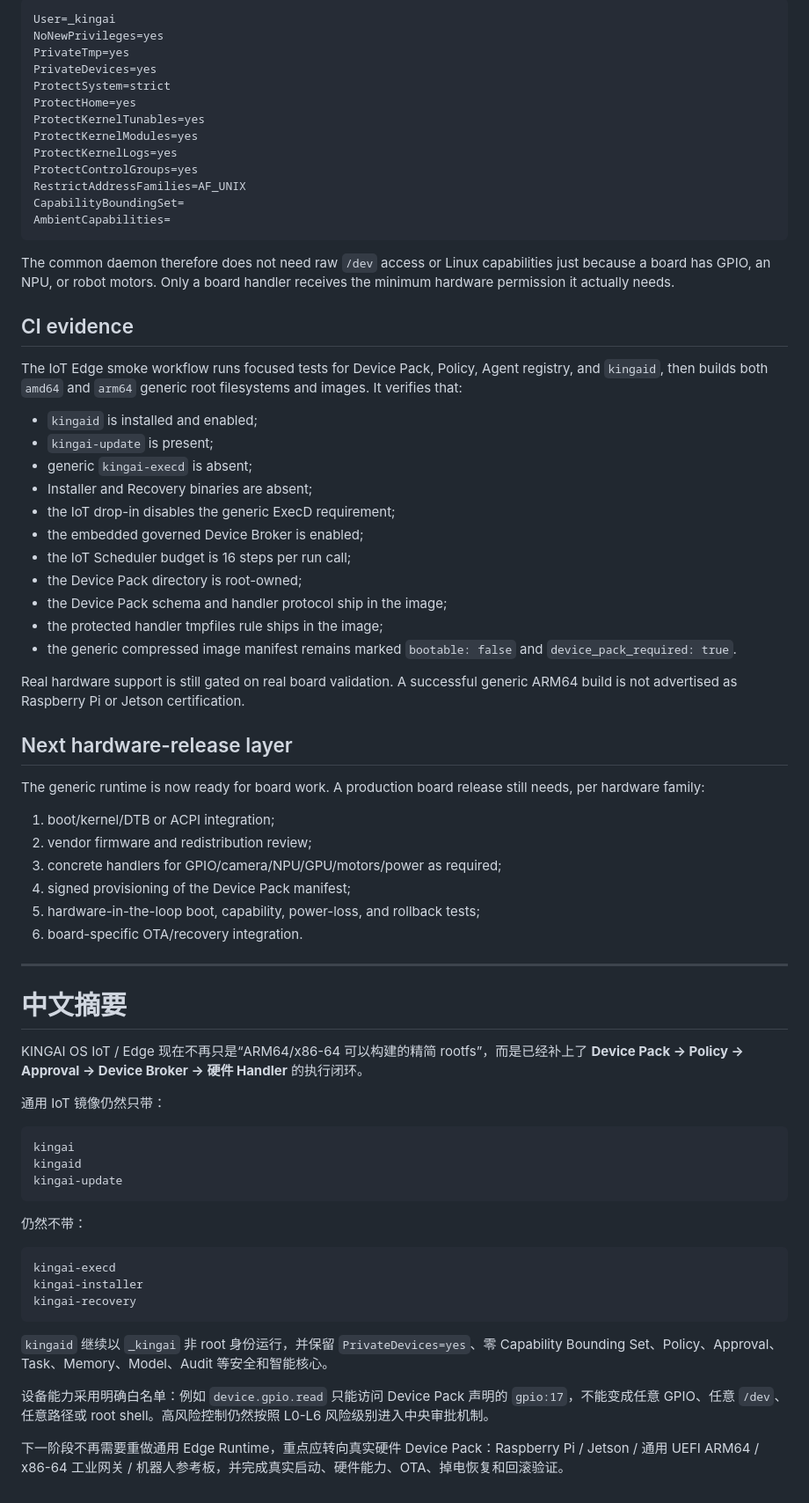
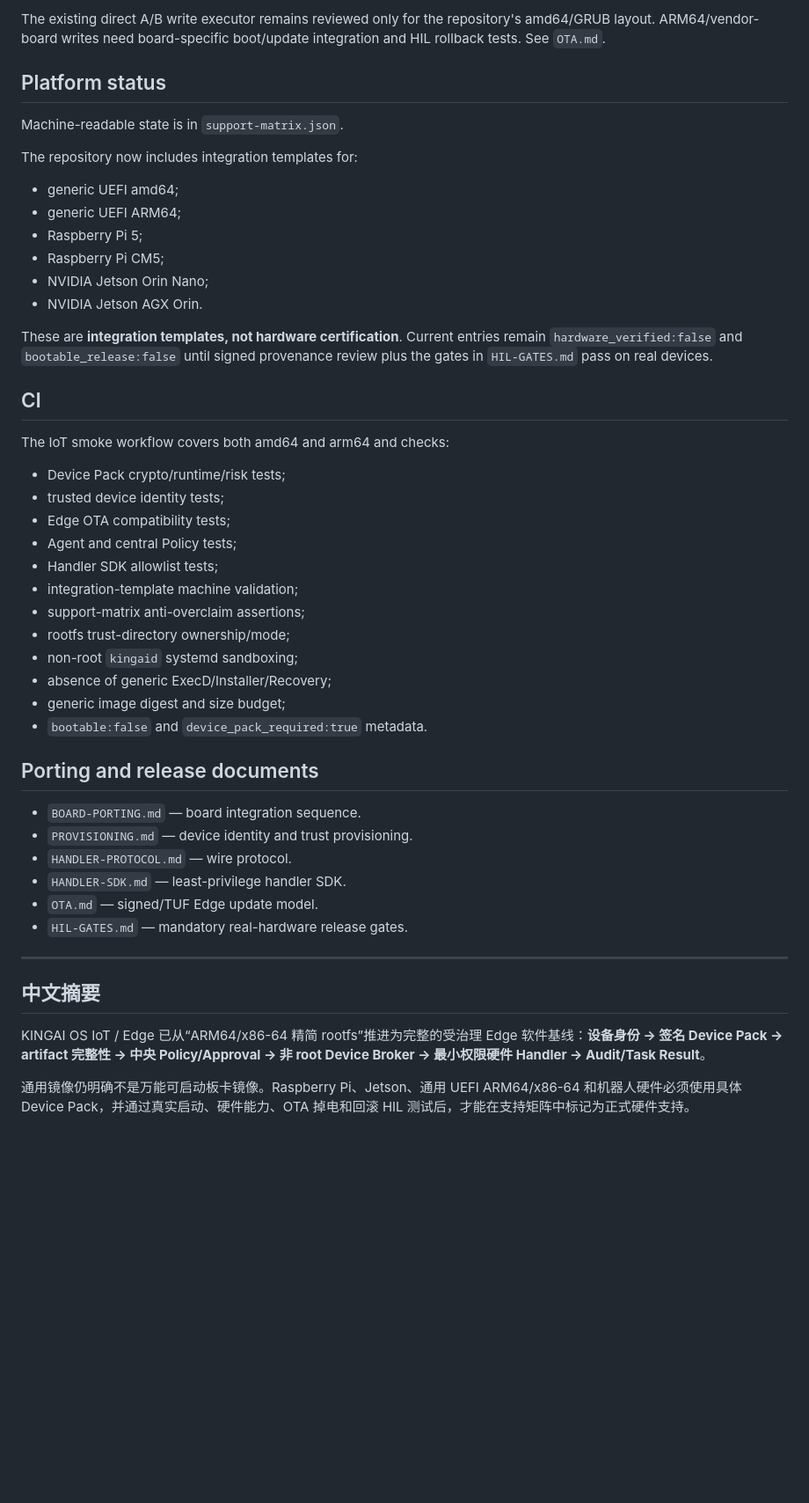
Before and after one commit to kingaiwork/KINGAIOS, a Markdown page: iot/README.md, the part around one of its changes. Shown at 88% size. GitHub-like rendering; blank space fills up the shorter version.

Commit message:
document production Edge trust and platform state

````diff
--- a/iot/README.md
+++ b/iot/README.md
@@ -154,75 +132,51 @@ The base `kingaid.service` hardening remains in force for IoT:
 
-```text
-User=_kingai
-NoNewPrivileges=yes
-PrivateTmp=yes
-PrivateDevices=yes
-ProtectSystem=strict
-ProtectHome=yes
-ProtectKernelTunables=yes
-ProtectKernelModules=yes
-ProtectKernelLogs=yes
-ProtectControlGroups=yes
-RestrictAddressFamilies=AF_UNIX
-CapabilityBoundingSet=
-AmbientCapabilities=
-```
+The existing direct A/B write executor remains reviewed only for the repository's amd64/GRUB layout. ARM64/vendor-board writes need board-specific boot/update integration and HIL rollback tests. See `OTA.md`.
 
-The common daemon therefore does not need raw `/dev` access or Linux capabilities just because a board has GPIO, an NPU, or robot motors. Only a board handler receives the minimum hardware permission it actually needs.
+## Platform status
 
-## CI evidence
+Machine-readable state is in `support-matrix.json`.
 
-The IoT Edge smoke workflow runs focused tests for Device Pack, Policy, Agent registry, and `kingaid`, then builds both `amd64` and `arm64` generic root filesystems and images. It verifies that:
+The repository now includes integration templates for:
 
-- `kingaid` is installed and enabled;
-- `kingai-update` is present;
-- generic `kingai-execd` is absent;
-- Installer and Recovery binaries are absent;
-- the IoT drop-in disables the generic ExecD requirement;
-- the embedded governed Device Broker is enabled;
-- the IoT Scheduler budget is 16 steps per run call;
-- the Device Pack directory is root-owned;
-- the Device Pack schema and handler protocol ship in the image;
-- the protected handler tmpfiles rule ships in the image;
-- the generic compressed image manifest remains marked `bootable: false` and `device_pack_required: true`.
+- generic UEFI amd64;
+- generic UEFI ARM64;
+- Raspberry Pi 5;
+- Raspberry Pi CM5;
+- NVIDIA Jetson Orin Nano;
+- NVIDIA Jetson AGX Orin.
 
-Real hardware support is still gated on real board validation. A successful generic ARM64 build is not advertised as Raspberry Pi or Jetson certification.
+These are **integration templates, not hardware certification**. Current entries remain `hardware_verified:false` and `bootable_release:false` until signed provenance review plus the gates in `HIL-GATES.md` pass on real devices.
 
-## Next hardware-release layer
+## CI
 
-The generic runtime is now ready for board work. A production board release still needs, per hardware family:
+The IoT smoke workflow covers both amd64 and arm64 and checks:
 
-1. boot/kernel/DTB or ACPI integration;
-2. vendor firmware and redistribution review;
-3. concrete handlers for GPIO/camera/NPU/GPU/motors/power as required;
-4. signed provisioning of the Device Pack manifest;
-5. hardware-in-the-loop boot, capability, power-loss, and rollback tests;
-6. board-specific OTA/recovery integration.
+- Device Pack crypto/runtime/risk tests;
+- trusted device identity tests;
+- Edge OTA compatibility tests;
+- Agent and central Policy tests;
+- Handler SDK allowlist tests;
+- integration-template machine validation;
+- support-matrix anti-overclaim assertions;
+- rootfs trust-directory ownership/mode;
+- non-root `kingaid` systemd sandboxing;
+- absence of generic ExecD/Installer/Recovery;
+- generic image digest and size budget;
+- `bootable:false` and `device_pack_required:true` metadata.
+
+## Porting and release documents
+
+- `BOARD-PORTING.md` — board integration sequence.
+- `PROVISIONING.md` — device identity and trust provisioning.
+- `HANDLER-PROTOCOL.md` — wire protocol.
+- `HANDLER-SDK.md` — least-privilege handler SDK.
+- `OTA.md` — signed/TUF Edge update model.
+- `HIL-GATES.md` — mandatory real-hardware release gates.
 
 ---
 
-# 中文摘要
+## 中文摘要
 
-KINGAI OS IoT / Edge 现在不再只是“ARM64/x86-64 可以构建的精简 rootfs”，而是已经补上了 **Device Pack → Policy → Approval → Device Broker → 硬件 Handler** 的执行闭环。
+KINGAI OS IoT / Edge 已从“ARM64/x86-64 精简 rootfs”推进为完整的受治理 Edge 软件基线：**设备身份 → 签名 Device Pack → artifact 完整性 → 中央 Policy/Approval → 非 root Device Broker → 最小权限硬件 Handler → Audit/Task Result**。
 
-通用 IoT 镜像仍然只带：
-
-```text
-kingai
-kingaid
-kingai-update
-```
-
-仍然不带：
-
-```text
-kingai-execd
-kingai-installer
-kingai-recovery
-```
-
-`kingaid` 继续以 `_kingai` 非 root 身份运行，并保留 `PrivateDevices=yes`、零 Capability Bounding Set、Policy、Approval、Task、Memory、Model、Audit 等安全和智能核心。
-
-设备能力采用明确白名单：例如 `device.gpio.read` 只能访问 Device Pack 声明的 `gpio:17`，不能变成任意 GPIO、任意 `/dev`、任意路径或 root shell。高风险控制仍然按照 L0-L6 风险级别进入中央审批机制。
-
-下一阶段不再需要重做通用 Edge Runtime，重点应转向真实硬件 Device Pack：Raspberry Pi / Jetson / 通用 UEFI ARM64 / x86-64 工业网关 / 机器人参考板，并完成真实启动、硬件能力、OTA、掉电恢复和回滚验证。
+通用镜像仍明确不是万能可启动板卡镜像。Raspberry Pi、Jetson、通用 UEFI ARM64/x86-64 和机器人硬件必须使用具体 Device Pack，并通过真实启动、硬件能力、OTA 掉电和回滚 HIL 测试后，才能在支持矩阵中标记为正式硬件支持。
````
Also changed, not shown: other parts of iot/README.md (+70 -92 lines).
